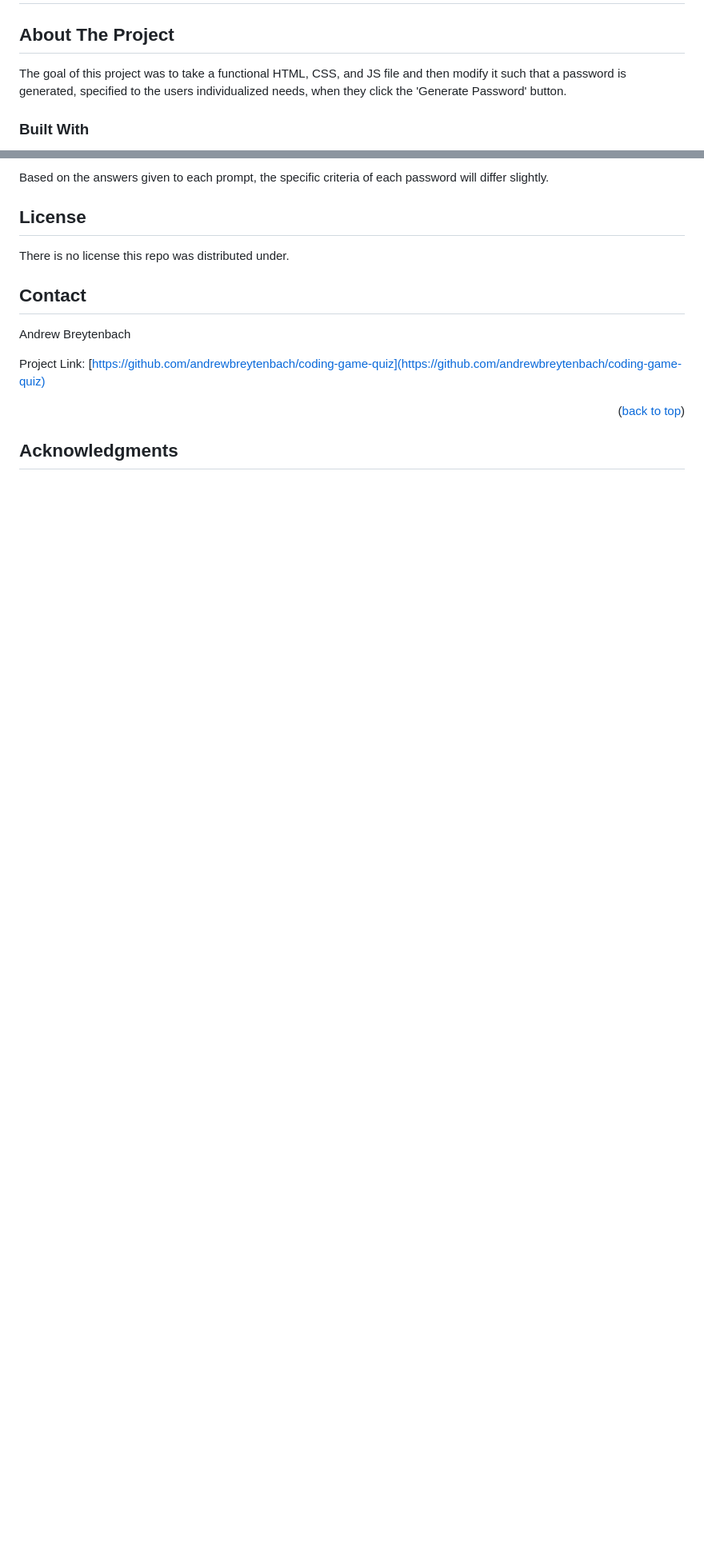
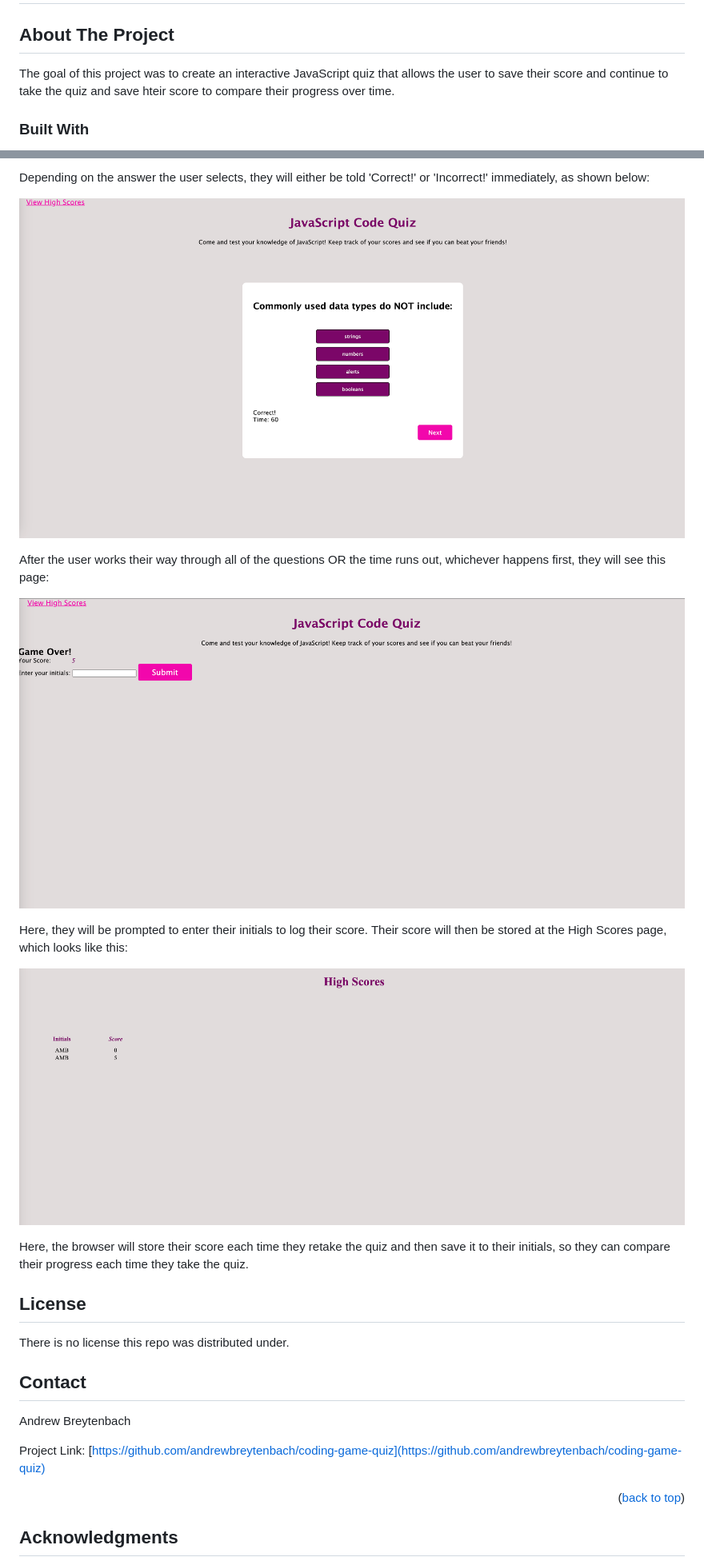
Before and after one commit to andrewbreytenbach/coding-game-quiz, a Markdown page: README.md, 2 parts joined by grey strips. Shown: that part at 80% size. Drawn GitHub-style; pictures changed too: screenshots/correct.png (added), screenshots/high-scores-page.png (added), screenshots/submit-score.png (added); blank space fills up the shorter version.

Commit message:
added some screenshots to the README

```diff
--- a/README.md
+++ b/README.md
@@ -2,7 +2,7 @@
 
 ## About The Project
 
-The goal of this project was to take a functional HTML, CSS, and JS file and then modify it such that a password is generated, specified to the users individualized needs, when they click the 'Generate Password' button.
+The goal of this project was to create an interactive JavaScript quiz that allows the user to save their score and continue to take the quiz and save hteir score to compare their progress over time.
 
 ### Built With
 
@@ -28,5 +28,17 @@ After clicking the 'Generate Password' red button, the user will be given a seri
 
-Based on the answers given to each prompt, the specific criteria of each password will differ slightly.
+Depending on the answer the user selects, they will either be told 'Correct!' or 'Incorrect!' immediately, as shown below:
+
+![Correct](/screenshots/correct.png "Correct")
+
+After the user works their way through all of the questions OR the time runs out, whichever happens first, they will see this page:
+
+![Submit Score](/screenshots/submit-score.png "Submit Score")
+
+Here, they will be prompted to enter their initials to log their score. Their score will then be stored at the High Scores page, which looks like this:
+
+![High Scores](/screenshots/high-scores-page.png "High Scores")
+
+Here, the browser will store their score each time they retake the quiz and then save it to their initials, so they can compare their progress each time they take the quiz.
 
 ## License
 
```
Also changed, not shown: other parts of README.md (+4 -4 lines), screenshots/first-question.png (added), screenshots/start-page.png (added), 4 other files.
